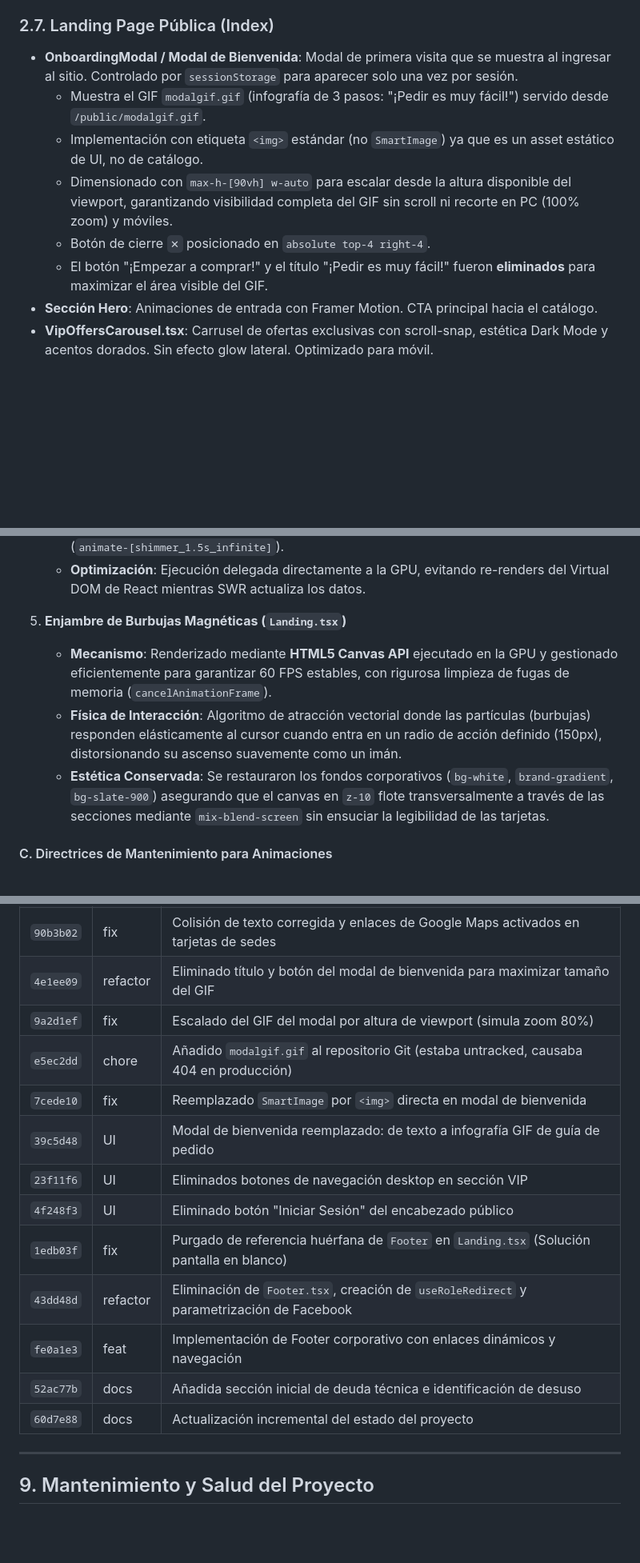
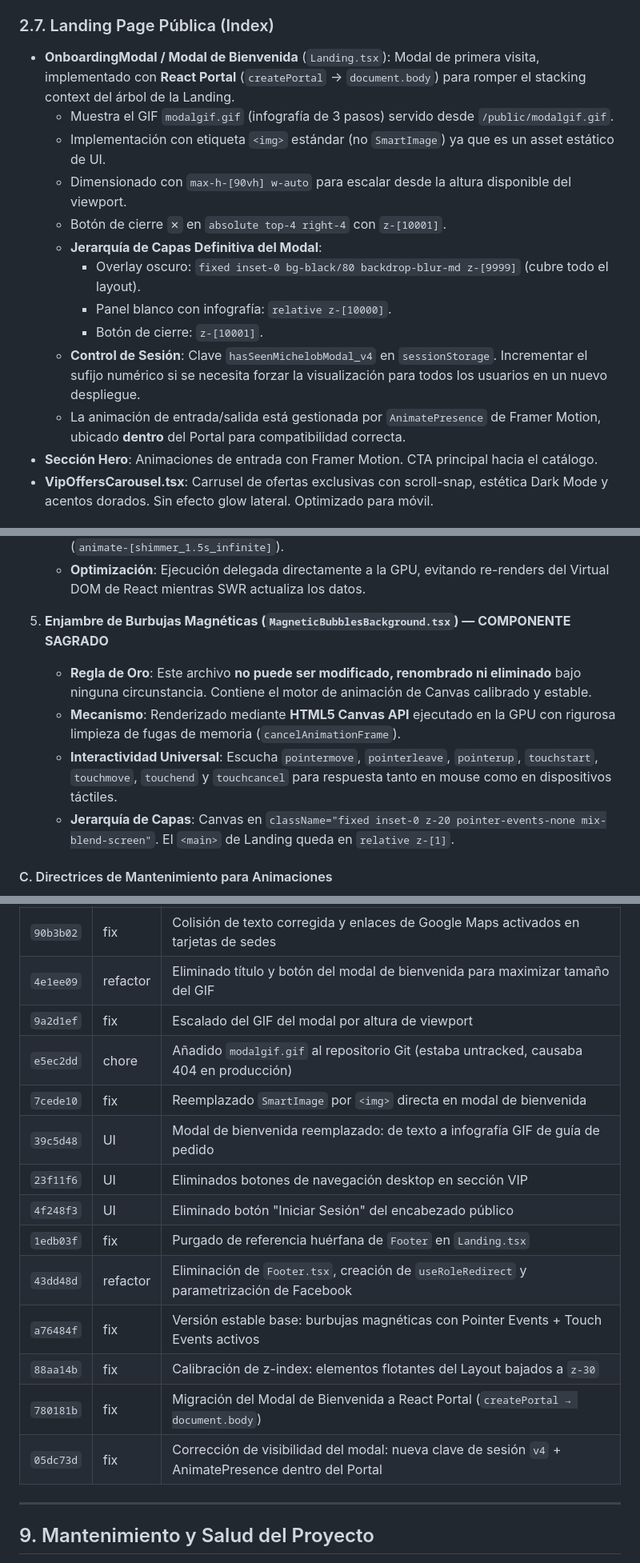
Before and after one commit to madarazed/1, a Markdown page: context.md, 3 parts joined by grey strips. Shown at 80% size. Rendered like a GitHub page; blank space fills up the shorter version.

Commit message:
docs: actualizar context.md a v3.3 con jerarquia de capas, React Portal del modal y directrices del componente sagrado

```diff
--- a/context.md
+++ b/context.md
@@ -56,12 +56,17 @@ Rapifrios es una plataforma de delivery de bebidas líder en Ibagué, Colombia.
   - Esta lógica está duplicada en `Landing.tsx` y `Catalogo.tsx` para cobertura total.
 
 ### 2.7. Landing Page Pública (Index)
-- **OnboardingModal / Modal de Bienvenida**: Modal de primera visita que se muestra al ingresar al sitio. Controlado por `sessionStorage` para aparecer solo una vez por sesión.
-  - Muestra el GIF `modalgif.gif` (infografía de 3 pasos: "¡Pedir es muy fácil!") servido desde `/public/modalgif.gif`.
-  - Implementación con etiqueta `<img>` estándar (no `SmartImage`) ya que es un asset estático de UI, no de catálogo.
-  - Dimensionado con `max-h-[90vh] w-auto` para escalar desde la altura disponible del viewport, garantizando visibilidad completa del GIF sin scroll ni recorte en PC (100% zoom) y móviles.
-  - Botón de cierre `✕` posicionado en `absolute top-4 right-4`.
-  - El botón "¡Empezar a comprar!" y el título "¡Pedir es muy fácil!" fueron **eliminados** para maximizar el área visible del GIF.
+- **OnboardingModal / Modal de Bienvenida** (`Landing.tsx`): Modal de primera visita, implementado con **React Portal** (`createPortal` → `document.body`) para romper el stacking context del árbol de la Landing.
+  - Muestra el GIF `modalgif.gif` (infografía de 3 pasos) servido desde `/public/modalgif.gif`.
+  - Implementación con etiqueta `<img>` estándar (no `SmartImage`) ya que es un asset estático de UI.
+  - Dimensionado con `max-h-[90vh] w-auto` para escalar desde la altura disponible del viewport.
+  - Botón de cierre `✕` en `absolute top-4 right-4` con `z-[10001]`.
+  - **Jerarquía de Capas Definitiva del Modal**:
+    - Overlay oscuro: `fixed inset-0 bg-black/80 backdrop-blur-md z-[9999]` (cubre todo el layout).
+    - Panel blanco con infografía: `relative z-[10000]`.
+    - Botón de cierre: `z-[10001]`.
+  - **Control de Sesión**: Clave `hasSeenMichelobModal_v4` en `sessionStorage`. Incrementar el sufijo numérico si se necesita forzar la visualización para todos los usuarios en un nuevo despliegue.
+  - La animación de entrada/salida está gestionada por `AnimatePresence` de Framer Motion, ubicado **dentro** del Portal para compatibilidad correcta.
 - **Sección Hero**: Animaciones de entrada con Framer Motion. CTA principal hacia el catálogo.
 - **VipOffersCarousel.tsx**: Carrusel de ofertas exclusivas con scroll-snap, estética Dark Mode y acentos dorados. Sin efecto glow lateral. Optimizado para móvil.
 
@@ -158,10 +162,11 @@ Rapifrios es una plataforma de delivery de bebidas líder en Ibagué, Colombia.
    - **Comportamiento**: Animación CSS pura basada en la traslación de la propiedad `background-position` de un degradado lineal de izquierda a derecha de forma infinita (`animate-[shimmer_1.5s_infinite]`).
    - **Optimización**: Ejecución delegada directamente a la GPU, evitando re-renders del Virtual DOM de React mientras SWR actualiza los datos.
 
-5. **Enjambre de Burbujas Magnéticas (`Landing.tsx`)**
-   - **Mecanismo**: Renderizado mediante **HTML5 Canvas API** ejecutado en la GPU y gestionado eficientemente para garantizar 60 FPS estables, con rigurosa limpieza de fugas de memoria (`cancelAnimationFrame`).
-   - **Física de Interacción**: Algoritmo de atracción vectorial donde las partículas (burbujas) responden elásticamente al cursor cuando entra en un radio de acción definido (150px), distorsionando su ascenso suavemente como un imán.
-   - **Estética Conservada**: Se restauraron los fondos corporativos (`bg-white`, `brand-gradient`, `bg-slate-900`) asegurando que el canvas en `z-10` flote transversalmente a través de las secciones mediante `mix-blend-screen` sin ensuciar la legibilidad de las tarjetas.
+5. **Enjambre de Burbujas Magnéticas (`MagneticBubblesBackground.tsx`) — COMPONENTE SAGRADO**
+   - **Regla de Oro**: Este archivo **no puede ser modificado, renombrado ni eliminado** bajo ninguna circunstancia. Contiene el motor de animación de Canvas calibrado y estable.
+   - **Mecanismo**: Renderizado mediante **HTML5 Canvas API** ejecutado en la GPU con rigurosa limpieza de fugas de memoria (`cancelAnimationFrame`).
+   - **Interactividad Universal**: Escucha `pointermove`, `pointerleave`, `pointerup`, `touchstart`, `touchmove`, `touchend` y `touchcancel` para respuesta tanto en mouse como en dispositivos táctiles.
+   - **Jerarquía de Capas**: Canvas en `className="fixed inset-0 z-20 pointer-events-none mix-blend-screen"`. El `<main>` de Landing queda en `relative z-[1]`.
 
 #### C. Directrices de Mantenimiento para Animaciones
 1. **Prohibición de Layout Re-flows**: Queda estrictamente prohibido animar propiedades físicas directas que fuercen al navegador a recalcular el tamaño de la caja (como `width`, `height`, `margin` o `padding` numérico directo en píxeles). Toda transformación espacial debe delegarse a propiedades aceleradas por hardware (`x`, `y`, `scale`, `opacity`).
@@ -230,17 +235,18 @@ Para mitigar la pérdida de imágenes en entornos efímeros (como el Free Tier d
 | `97ff77a` | fix | Padding inferior en `ContactSection.tsx` para evitar colisión visual con barra de números |
 | `90b3b02` | fix | Colisión de texto corregida y enlaces de Google Maps activados en tarjetas de sedes |
 | `4e1ee09` | refactor | Eliminado título y botón del modal de bienvenida para maximizar tamaño del GIF |
-| `9a2d1ef` | fix | Escalado del GIF del modal por altura de viewport (simula zoom 80%) |
+| `9a2d1ef` | fix | Escalado del GIF del modal por altura de viewport |
 | `e5ec2dd` | chore | Añadido `modalgif.gif` al repositorio Git (estaba untracked, causaba 404 en producción) |
 | `7cede10` | fix | Reemplazado `SmartImage` por `<img>` directa en modal de bienvenida |
 | `39c5d48` | UI | Modal de bienvenida reemplazado: de texto a infografía GIF de guía de pedido |
 | `23f11f6` | UI | Eliminados botones de navegación desktop en sección VIP |
 | `4f248f3` | UI | Eliminado botón "Iniciar Sesión" del encabezado público |
-| `1edb03f` | fix | Purgado de referencia huérfana de `Footer` en `Landing.tsx` (Solución pantalla en blanco) |
+| `1edb03f` | fix | Purgado de referencia huérfana de `Footer` en `Landing.tsx` |
 | `43dd48d` | refactor | Eliminación de `Footer.tsx`, creación de `useRoleRedirect` y parametrización de Facebook |
-| `fe0a1e3` | feat | Implementación de Footer corporativo con enlaces dinámicos y navegación |
-| `52ac77b` | docs | Añadida sección inicial de deuda técnica e identificación de desuso |
-| `60d7e88` | docs | Actualización incremental del estado del proyecto |
+| `a76484f` | fix | Versión estable base: burbujas magnéticas con Pointer Events + Touch Events activos |
+| `88aa14b` | fix | Calibración de z-index: elementos flotantes del Layout bajados a `z-30` |
+| `780181b` | fix | Migración del Modal de Bienvenida a React Portal (`createPortal → document.body`) |
+| `05dc73d` | fix | Corrección de visibilidad del modal: nueva clave de sesión `v4` + AnimatePresence dentro del Portal |
 
 ---
 
```
Also changed, not shown: other parts of context.md (+18 -5 lines).
